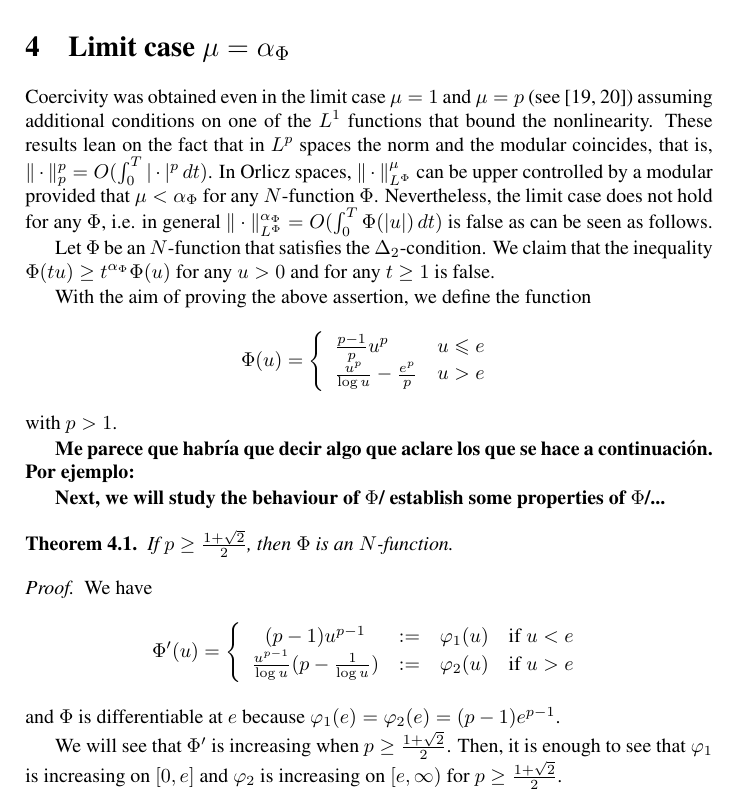
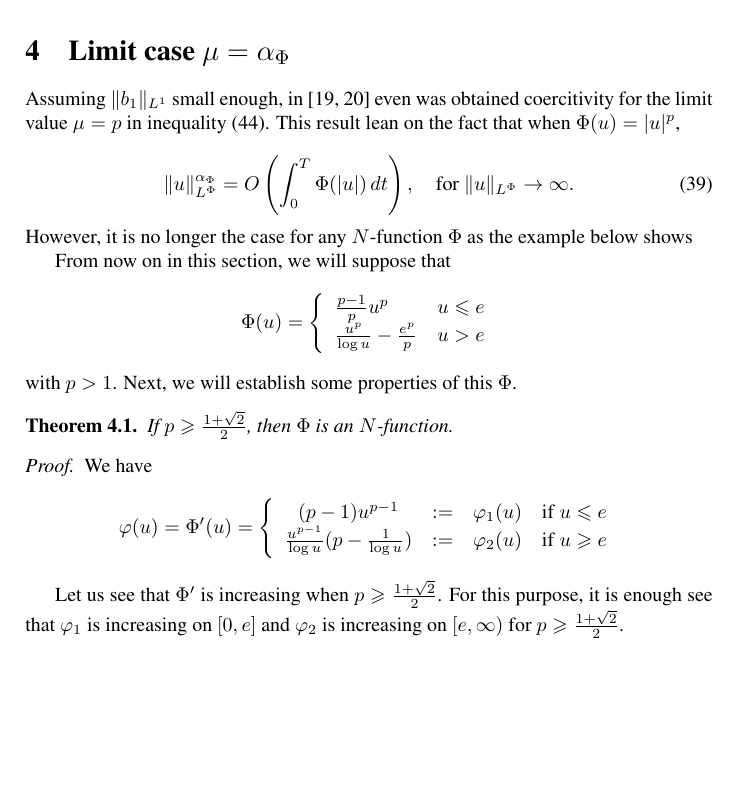
Before and after one commit to fdmazzone/ArchivosProyecto, a LaTeX paper (Condicion_Sublinearidad_en_Orlicz_Sobolev/SublinearidadOrlizSobolev.tex): part of page 10 of 16, cut so that both start at the same text, the shorter picture padded with empty space. Compiled offline with pdfLaTeX.

Commit message:
Comence con la seccion del ejemplo

```diff
--- a/Condicion_Sublinearidad_en_Orlicz_Sobolev/SublinearidadOrlizSobolev.tex
+++ b/Condicion_Sublinearidad_en_Orlicz_Sobolev/SublinearidadOrlizSobolev.tex
@@ -65,6 +65,7 @@ Universidad Nacional de R\'{i}o Cuarto\\
 \newcommand{\nn}{\mathbb{N}}
 \newcommand{\ccdot}{\b{\cdot}}
 \renewcommand{\leq}{\leqslant}
+\renewcommand{\geq}{\geqslant}
 \newcommand{\epsi}{E^{\Psi}}
 
 \begin{document}
@@ -596,22 +597,14 @@ Therefore,  $I(\b{u}_n)\to\infty$ as $\|\b{u}_n\sobnor\to\infty$ which contradic
 {\bf Falta leer y corregir la  secci\'on que sigue del caso l\'imite!!!}
 
 \section{Limit case $\mu=\alpha_{\Phi}$}
+Assuming $\|b_1\|_{L^1}$  small enough, in  \cite{zhao2004periodic, tang2010periodic} even  was obtained coercitivity for the limit value $\mu=p$ in inequality \eqref{holder_cont-mu}.  This result lean on the  fact that when  $\Phi(u)=|u|^p$,
 
-Coercivity was obtained even in the limit case $\mu=1$ and   $\mu=p$
-(see \cite{zhao2004periodic, tang2010periodic})
-assuming additional conditions on one of the $L^1$
-functions that bound the nonlinearity.
-These results lean on the fact that in $L^p$ spaces the norm and the modular coincides,
-that is, $\|\cdot\|_p^p=O(\int_0^T |\cdot|^p\,dt)$.
-In Orlicz spaces, $\|\cdot\orlnor^\mu$ can be upper controlled by a modular provided that $\mu<\alpha_{\Phi}$ for any
-$N$-function $\Phi$.
-Nevertheless,  the limit case does  not hold for any $\Phi$, i.e. in general $\|\cdot\orlnor^{\alpha_{\Phi}}=O(\int_0^T \Phi(|u|)\,dt)$ is false as can be seen as follows.
+\begin{equation}
+ \|u\orlnor^{\alpha_{\Phi}}=O\left(\int_0^T \Phi(|u|)\,dt\right),\quad\text{for } \|u\orlnor\to\infty.
+\end{equation}
+However, it is no longer the case  for any $N$-function $\Phi$ as the example below shows
 
-
-Let $\Phi$ be an $N$-function that satisfies the $\Delta_2$-condition.
-We claim that the inequality $\Phi(tu)\geq t^{\alpha_{\Phi}}\Phi(u)$ for any $u>0$ and for any $t\geq 1$ is false.
-
-With the aim of proving the above assertion, we define the function
+From now on in this section, we will suppose that
 \[\Phi(u)=
 \left\{
 \begin{array}{ll}
@@ -620,12 +613,7 @@ With the aim of proving the above assertion, we define the function
 \frac{u^p}{\log u}-\frac{e^p}{p}&u>e
 \end{array}
 \right.\]
-with $p>1$.
-
-{\bf  Me parece que habr\'ia que decir algo que aclare los que se hace a continuaci\'on.
-Por ejemplo:
-
-Next, we will study the behaviour of $\Phi$/ establish some properties of $\Phi$/...}
+with $p>1$. Next, we will establish some properties of this $\Phi$.
 
 \begin{thm}
 If $p\geq \frac{1+\sqrt 2}{2}$, then $\Phi$ is an $N$-function.
@@ -634,18 +622,17 @@ If $p\geq \frac{1+\sqrt 2}{2}$, then $\Phi$ is an $N$-function.
 
 \begin{proof}
 We have
-\[\Phi'(u)=\left\{
+\[\varphi(u)=\Phi'(u)=\left\{
 \begin{array}{cccc}
-(p-1)u^{p-1}&:=&\varphi_1(u)& \mbox{if}\;u<e
+(p-1)u^{p-1}&:=&\varphi_1(u)& \mbox{if}\;u\leq e
 \\
-\frac{u^{p-1}}{\log u}(p-\frac{1}{\log u})&:=&\varphi_2(u)&\mbox{if}\; u>e
+\frac{u^{p-1}}{\log u}(p-\frac{1}{\log u})&:=&\varphi_2(u)&\mbox{if}\; u\geq e
 \end{array}
 \right.
 \]
-and $\Phi$ is differentiable at $e$ because $\varphi_1(e)=\varphi_2(e)=(p-1)e^{p-1}$.
 
-We will see that $\Phi'$ is increasing when $p\geq \frac{1+\sqrt {2}}{2}$.
-Then, it is enough to see that $\varphi_1$ is increasing  on $[0,e]$ and $\varphi_2$ is increasing on
+Let us see that $\Phi'$ is increasing when $p\geq \frac{1+\sqrt {2}}{2}$.
+For this purpose, it is enough see that $\varphi_1$ is increasing  on $[0,e]$ and $\varphi_2$ is increasing on
 $[e,\infty)$ for $p\geq \frac{1+\sqrt {2}}{2}$.
 
 {\bf Tendr\'iamos que ver que $\varphi_1,\varphi_2$ son crecientes y que $\varphi_2\to \infty$ cuando
```
Also changed, not shown: Condicion_Sublinearidad_en_Orlicz_Sobolev/SublinearidadOrlizSobolev.pdf.
